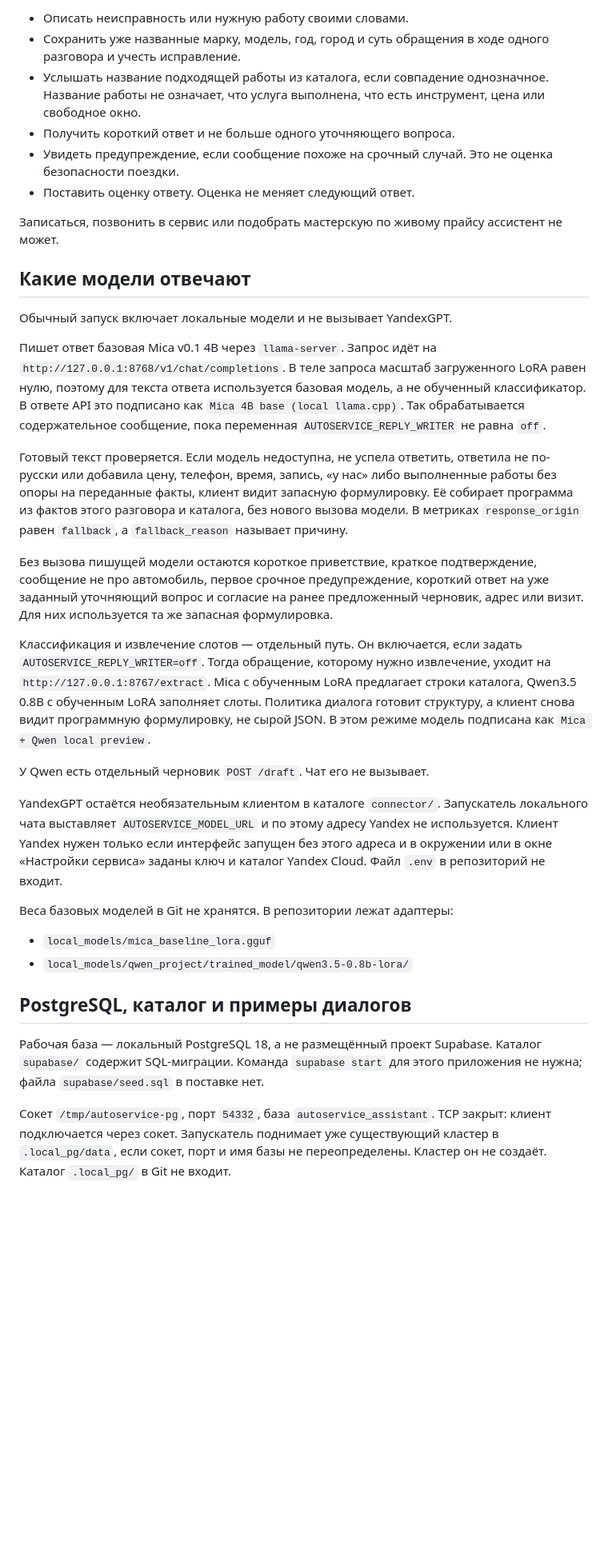
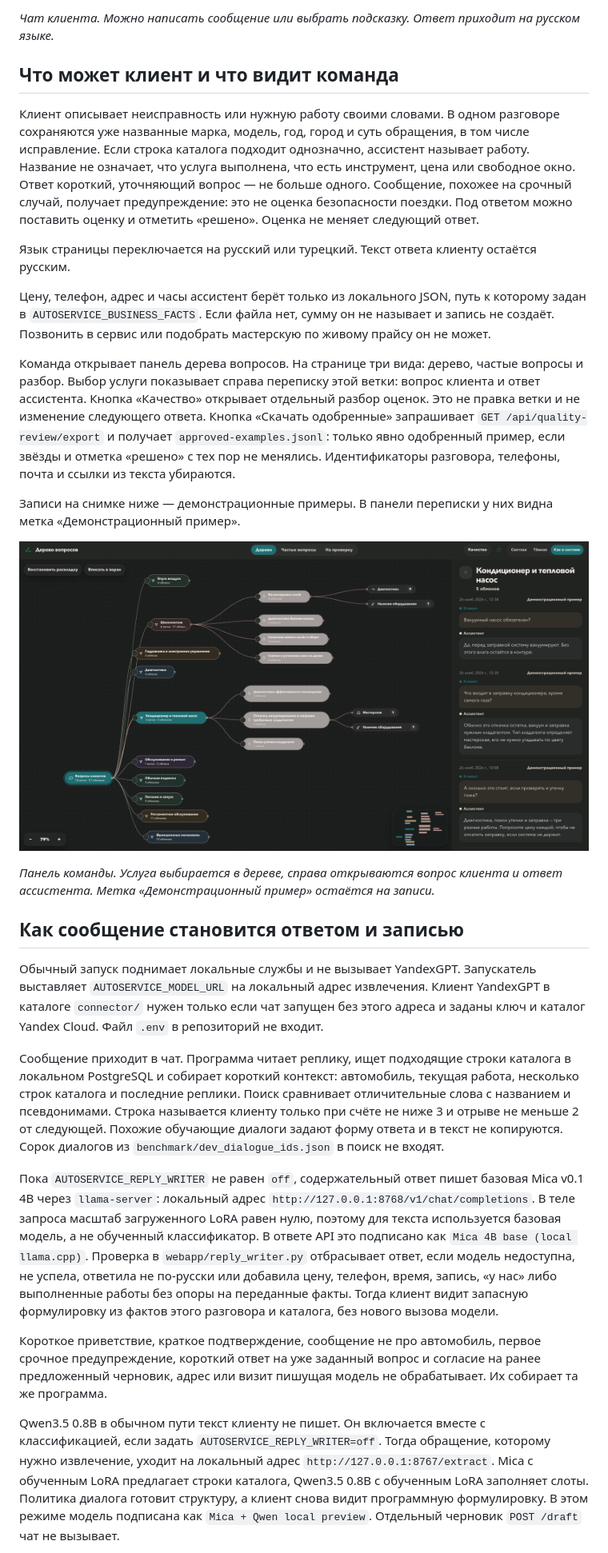
Before and after one commit to bekirs01/yandex-llm-connector, a Markdown page: README.md, the part around one of its changes. Shown at 80% size. Rendered like a GitHub page; pictures changed too: docs/images/derevo-voprosov.png (added); blank space fills up the shorter version.

Commit message:
Publish the UrFU project title and the chat and question-tree screenshots.

```diff
--- a/README.md
+++ b/README.md
@@ -8,37 +8,31 @@
 
-- Описать неисправность или нужную работу своими словами.
-- Сохранить уже названные марку, модель, год, город и суть обращения в ходе одного разговора и учесть исправление.
-- Услышать название подходящей работы из каталога, если совпадение однозначное. Название работы не означает, что услуга выполнена, что есть инструмент, цена или свободное окно.
-- Получить короткий ответ и не больше одного уточняющего вопроса.
-- Увидеть предупреждение, если сообщение похоже на срочный случай. Это не оценка безопасности поездки.
-- Поставить оценку ответу. Оценка не меняет следующий ответ.
+*Чат клиента. Можно написать сообщение или выбрать подсказку. Ответ приходит на русском языке.*
 
-Записаться, позвонить в сервис или подобрать мастерскую по живому прайсу ассистент не может.
+## Что может клиент и что видит команда
 
-## Какие модели отвечают
+Клиент описывает неисправность или нужную работу своими словами. В одном разговоре сохраняются уже названные марка, модель, год, город и суть обращения, в том числе исправление. Если строка каталога подходит однозначно, ассистент называет работу. Название не означает, что услуга выполнена, что есть инструмент, цена или свободное окно. Ответ короткий, уточняющий вопрос — не больше одного. Сообщение, похожее на срочный случай, получает предупреждение: это не оценка безопасности поездки. Под ответом можно поставить оценку и отметить «решено». Оценка не меняет следующий ответ.
 
-Обычный запуск включает локальные модели и не вызывает YandexGPT.
+Язык страницы переключается на русский или турецкий. Текст ответа клиенту остаётся русским.
 
-Пишет ответ базовая Mica v0.1 4B через `llama-server`. Запрос идёт на `http://127.0.0.1:8768/v1/chat/completions`. В теле запроса масштаб загруженного LoRA равен нулю, поэтому для текста ответа используется базовая модель, а не обученный классификатор. В ответе API это подписано как `Mica 4B base (local llama.cpp)`. Так обрабатывается содержательное сообщение, пока переменная `AUTOSERVICE_REPLY_WRITER` не равна `off`.
+Цену, телефон, адрес и часы ассистент берёт только из локального JSON, путь к которому задан в `AUTOSERVICE_BUSINESS_FACTS`. Если файла нет, сумму он не называет и запись не создаёт. Позвонить в сервис или подобрать мастерскую по живому прайсу он не может.
 
-Готовый текст проверяется. Если модель недоступна, не успела ответить, ответила не по-русски или добавила цену, телефон, время, запись, «у нас» либо выполненные работы без опоры на переданные факты, клиент видит запасную формулировку. Её собирает программа из фактов этого разговора и каталога, без нового вызова модели. В метриках `response_origin` равен `fallback`, а `fallback_reason` называет причину.
+Команда открывает панель дерева вопросов. На странице три вида: дерево, частые вопросы и разбор. Выбор услуги показывает справа переписку этой ветки: вопрос клиента и ответ ассистента. Кнопка «Качество» открывает отдельный разбор оценок. Это не правка ветки и не изменение следующего ответа. Кнопка «Скачать одобренные» запрашивает `GET /api/quality-review/export` и получает `approved-examples.jsonl`: только явно одобренный пример, если звёзды и отметка «решено» с тех пор не менялись. Идентификаторы разговора, телефоны, почта и ссылки из текста убираются.
 
-Без вызова пишущей модели остаются короткое приветствие, краткое подтверждение, сообщение не про автомобиль, первое срочное предупреждение, короткий ответ на уже заданный уточняющий вопрос и согласие на ранее предложенный черновик, адрес или визит. Для них используется та же запасная формулировка.
+Записи на снимке ниже — демонстрационные примеры. В панели переписки у них видна метка «Демонстрационный пример».
 
-Классификация и извлечение слотов — отдельный путь. Он включается, если задать `AUTOSERVICE_REPLY_WRITER=off`. Тогда обращение, которому нужно извлечение, уходит на `http://127.0.0.1:8767/extract`. Mica с обученным LoRA предлагает строки каталога, Qwen3.5 0.8B с обученным LoRA заполняет слоты. Политика диалога готовит структуру, а клиент снова видит программную формулировку, не сырой JSON. В этом режиме модель подписана как `Mica + Qwen local preview`.
+![Развёрнутое дерево вопросов: ветка «Кондиционер и тепловой насос» и панель переписки справа](docs/images/derevo-voprosov.png)
 
-У Qwen есть отдельный черновик `POST /draft`. Чат его не вызывает.
+*Панель команды. Услуга выбирается в дереве, справа открываются вопрос клиента и ответ ассистента. Метка «Демонстрационный пример» остаётся на записи.*
 
-YandexGPT остаётся необязательным клиентом в каталоге `connector/`. Запускатель локального чата выставляет `AUTOSERVICE_MODEL_URL` и по этому адресу Yandex не используется. Клиент Yandex нужен только если интерфейс запущен без этого адреса и в окружении или в окне «Настройки сервиса» заданы ключ и каталог Yandex Cloud. Файл `.env` в репозиторий не входит.
+## Как сообщение становится ответом и записью
 
-Веса базовых моделей в Git не хранятся. В репозитории лежат адаптеры:
+Обычный запуск поднимает локальные службы и не вызывает YandexGPT. Запускатель выставляет `AUTOSERVICE_MODEL_URL` на локальный адрес извлечения. Клиент YandexGPT в каталоге `connector/` нужен только если чат запущен без этого адреса и заданы ключ и каталог Yandex Cloud. Файл `.env` в репозиторий не входит.
 
-- `local_models/mica_baseline_lora.gguf`
-- `local_models/qwen_project/trained_model/qwen3.5-0.8b-lora/`
+Сообщение приходит в чат. Программа читает реплику, ищет подходящие строки каталога в локальном PostgreSQL и собирает короткий контекст: автомобиль, текущая работа, несколько строк каталога и последние реплики. Поиск сравнивает отличительные слова с названием и псевдонимами. Строка называется клиенту только при счёте не ниже 3 и отрыве не меньше 2 от следующей. Похожие обучающие диалоги задают форму ответа и в текст не копируются. Сорок диалогов из `benchmark/dev_dialogue_ids.json` в поиск не входят.
 
-## PostgreSQL, каталог и примеры диалогов
+Пока `AUTOSERVICE_REPLY_WRITER` не равен `off`, содержательный ответ пишет базовая Mica v0.1 4B через `llama-server`: локальный адрес `http://127.0.0.1:8768/v1/chat/completions`. В теле запроса масштаб загруженного LoRA равен нулю, поэтому для текста используется базовая модель, а не обученный классификатор. В ответе API это подписано как `Mica 4B base (local llama.cpp)`. Проверка в `webapp/reply_writer.py` отбрасывает ответ, если модель недоступна, не успела, ответила не по-русски или добавила цену, телефон, время, запись, «у нас» либо выполненные работы без опоры на переданные факты. Тогда клиент видит запасную формулировку из фактов этого разговора и каталога, без нового вызова модели.
 
-Рабочая база — локальный PostgreSQL 18, а не размещённый проект Supabase. Каталог `supabase/` содержит SQL-миграции. Команда `supabase start` для этого приложения не нужна; файла `supabase/seed.sql` в поставке нет.
+Короткое приветствие, краткое подтверждение, сообщение не про автомобиль, первое срочное предупреждение, короткий ответ на уже заданный вопрос и согласие на ранее предложенный черновик, адрес или визит пишущая модель не обрабатывает. Их собирает та же программа.
 
-Сокет `/tmp/autoservice-pg`, порт `54332`, база `autoservice_assistant`. TCP закрыт: клиент подключается через сокет. Запускатель поднимает уже существующий кластер в `.local_pg/data`, если сокет, порт и имя базы не переопределены. Кластер он не создаёт. Каталог `.local_pg/` в Git не входит.
+Qwen3.5 0.8B в обычном пути текст клиенту не пишет. Он включается вместе с классификацией, если задать `AUTOSERVICE_REPLY_WRITER=off`. Тогда обращение, которому нужно извлечение, уходит на локальный адрес `http://127.0.0.1:8767/extract`. Mica с обученным LoRA предлагает строки каталога, Qwen3.5 0.8B с обученным LoRA заполняет слоты. Политика диалога готовит структуру, а клиент снова видит программную формулировку. В этом режиме модель подписана как `Mica + Qwen local preview`. Отдельный черновик `POST /draft` чат не вызывает.
 
```
Also changed, not shown: other parts of README.md (+23 -82 lines), 1 other file.
